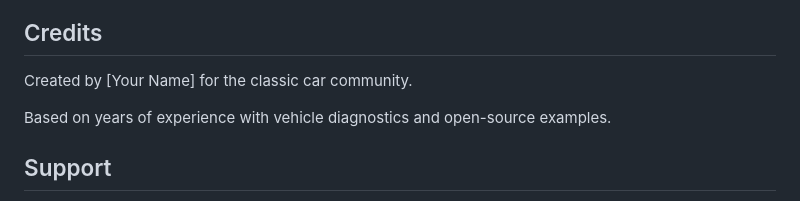
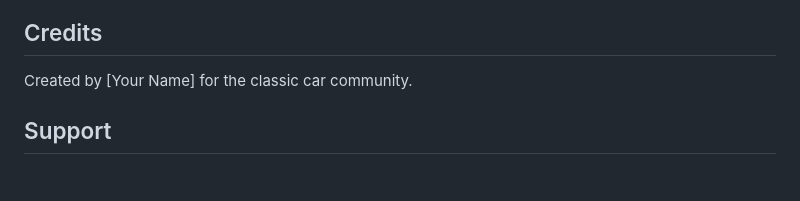
Before and after one commit to preobd/preOBD, a Markdown page: README.md, the part around the change. Rendered like a GitHub page; blank space fills up the shorter version.

```diff
--- a/README.md
+++ b/README.md
@@ -255,8 +255,6 @@ See [LICENSE](LICENSE) file for details.
 
 Created by [Your Name] for the classic car community.
 
-Based on years of experience with vehicle diagnostics and open-source examples.
-
 ## Support
 
 - **Issues:** [GitHub Issues](https://github.com/yourusername/openEMS/issues)
```
Also changed, not shown: docs/README.md (+1 -11 lines).
